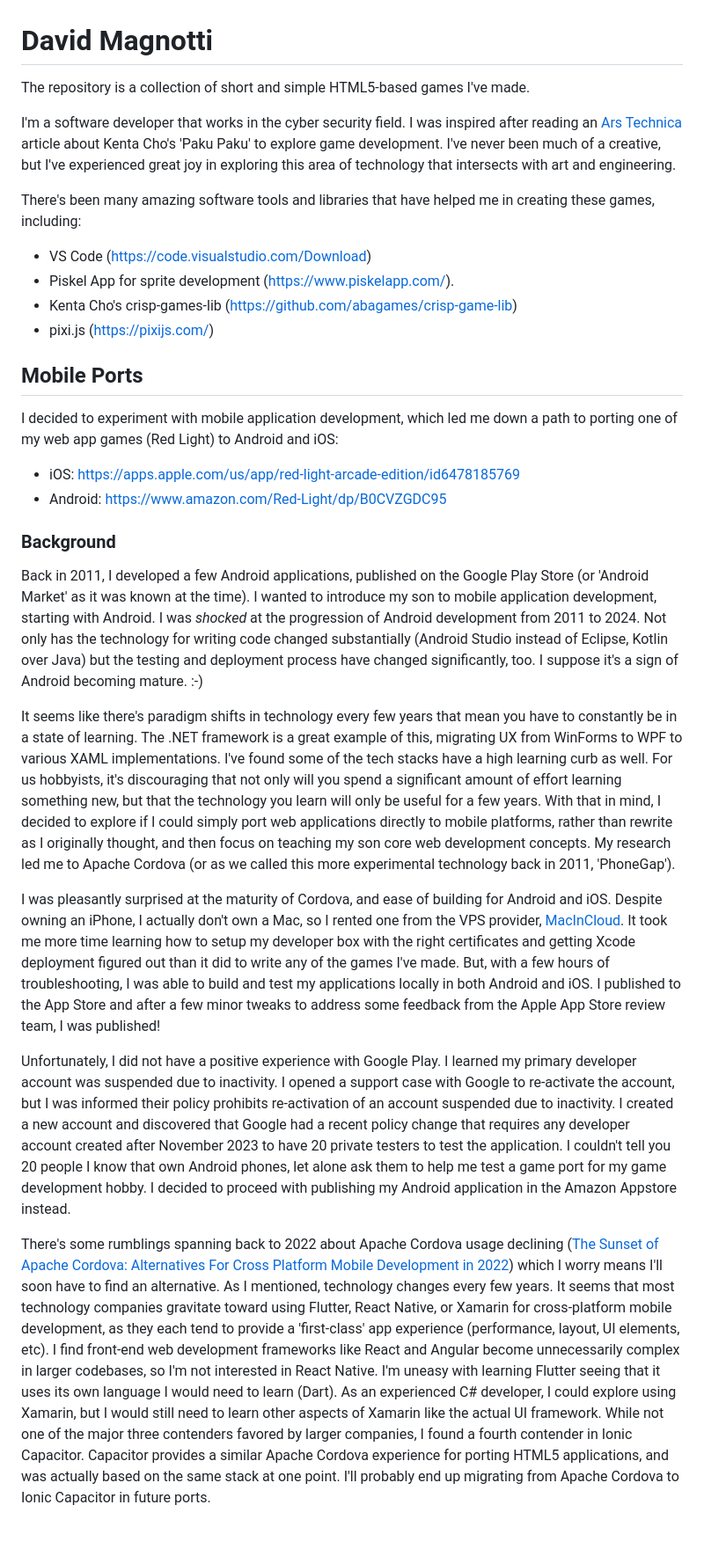
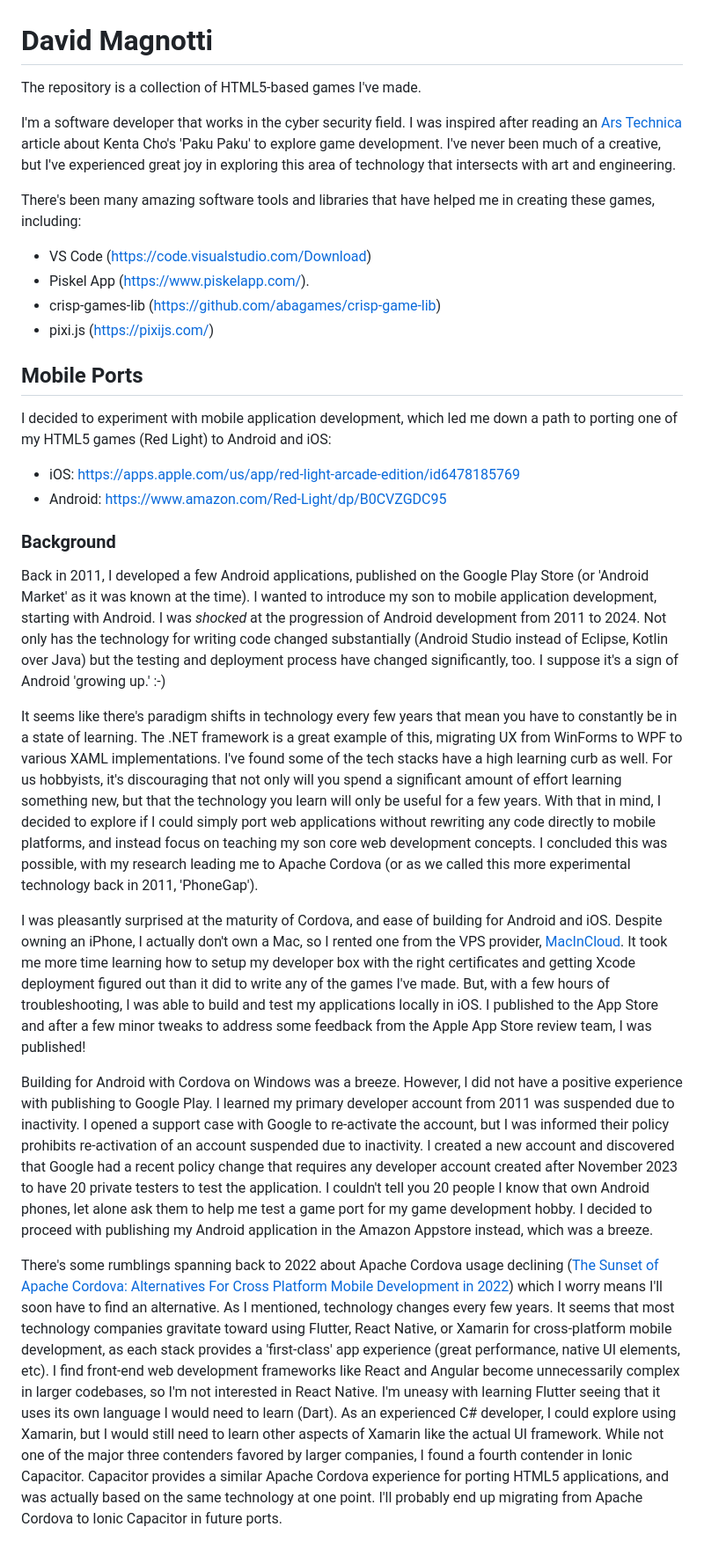
Before and after one commit to davidmagnotti/davidmagnotti.github.io, a Markdown page: README.md, the part around the change. Shown at 88% size. Drawn GitHub-style.

```diff
--- a/README.md
+++ b/README.md
@@ -1,29 +1,29 @@
 # David Magnotti
 
-The repository is a collection of short and simple HTML5-based games I've made.
+The repository is a collection of  HTML5-based games I've made.
 
 I'm a software developer that works in the cyber security field. I was inspired after reading an [Ars Technica](https://arstechnica.com/gaming/2024/01/1d-pac-man-is-the-best-game-ive-played-in-2024-so-far/) article about Kenta Cho's 'Paku Paku' to explore game development. I've never been much of a creative, but I've experienced great joy in exploring this area of technology that intersects with art and engineering.
 
 There's been many amazing software tools and libraries that have helped me in creating these games, including:
  - VS Code (https://code.visualstudio.com/Download)
- - Piskel App for sprite development (https://www.piskelapp.com/).
- - Kenta Cho's crisp-games-lib (https://github.com/abagames/crisp-game-lib)
+ - Piskel App (https://www.piskelapp.com/).
+ - crisp-games-lib (https://github.com/abagames/crisp-game-lib)
  - pixi.js (https://pixijs.com/)
 
 ## Mobile Ports
 
-I decided to experiment with mobile application development, which led me down a path to porting one of my web app games (Red Light) to Android and iOS:
+I decided to experiment with mobile application development, which led me down a path to porting one of my HTML5 games (Red Light) to Android and iOS:
  - iOS: https://apps.apple.com/us/app/red-light-arcade-edition/id6478185769
  - Android: https://www.amazon.com/Red-Light/dp/B0CVZGDC95
 
 ### Background
 
-Back in 2011, I developed a few Android applications, published on the Google Play Store (or 'Android Market' as it was known at the time). I wanted to introduce my son to mobile application development, starting with Android. I was *shocked* at the progression of Android development from 2011 to 2024. Not only has the technology for writing code changed substantially (Android Studio instead of Eclipse, Kotlin over Java) but the testing and deployment process have changed significantly, too. I suppose it's a sign of Android becoming mature. :-)
+Back in 2011, I developed a few Android applications, published on the Google Play Store (or 'Android Market' as it was known at the time). I wanted to introduce my son to mobile application development, starting with Android. I was *shocked* at the progression of Android development from 2011 to 2024. Not only has the technology for writing code changed substantially (Android Studio instead of Eclipse, Kotlin over Java) but the testing and deployment process have changed significantly, too. I suppose it's a sign of Android 'growing up.' :-)
 
-It seems like there's paradigm shifts in technology every few years that mean you have to constantly be in a state of learning. The .NET framework is a great example of this, migrating UX from WinForms to WPF to various XAML implementations. I've found some of the tech stacks have a high learning curb as well. For us hobbyists, it's discouraging that not only will you spend a significant amount of effort learning something new, but that the technology you learn will only be useful for a few years. With that in mind, I decided to explore if I could simply port web applications directly to mobile platforms, rather than rewrite as I originally thought, and then focus on teaching my son core web development concepts. My research led me to Apache Cordova (or as we called this more experimental technology back in 2011, 'PhoneGap').
+It seems like there's paradigm shifts in technology every few years that mean you have to constantly be in a state of learning. The .NET framework is a great example of this, migrating UX from WinForms to WPF to various XAML implementations. I've found some of the tech stacks have a high learning curb as well. For us hobbyists, it's discouraging that not only will you spend a significant amount of effort learning something new, but that the technology you learn will only be useful for a few years. With that in mind, I decided to explore if I could simply port web applications without rewriting any code directly to mobile platforms, and instead focus on teaching my son core web development concepts. I concluded this was possible, with my research leading me to Apache Cordova (or as we called this more experimental technology back in 2011, 'PhoneGap').
 
-I was pleasantly surprised at the maturity of Cordova, and ease of building for Android and iOS. Despite owning an iPhone, I actually don't own a Mac, so I rented one from the VPS provider, [MacInCloud](https://www.macincloud.com/). It took me more time learning how to setup my developer box with the right certificates and getting Xcode deployment figured out than it did to write any of the games I've made. But, with a few hours of troubleshooting, I was able to build and test my applications locally in both Android and iOS. I published to the App Store and after a few minor tweaks to address some feedback from the Apple App Store review team, I was published!
+I was pleasantly surprised at the maturity of Cordova, and ease of building for Android and iOS. Despite owning an iPhone, I actually don't own a Mac, so I rented one from the VPS provider, [MacInCloud](https://www.macincloud.com/). It took me more time learning how to setup my developer box with the right certificates and getting Xcode deployment figured out than it did to write any of the games I've made. But, with a few hours of troubleshooting, I was able to build and test my applications locally in iOS. I published to the App Store and after a few minor tweaks to address some feedback from the Apple App Store review team, I was published!
 
-Unfortunately, I did not have a positive experience with Google Play. I learned my primary developer account was suspended due to inactivity. I opened a support case with Google to re-activate the account, but I was informed their policy prohibits re-activation of an account suspended due to inactivity. I created a new account and discovered that Google had a recent policy change that requires any developer account created after November 2023 to have 20 private testers to test the application. I couldn't tell you 20 people I know that own Android phones, let alone ask them to help me test a game port for my game development hobby. I decided to proceed with publishing my Android application in the Amazon Appstore instead.
+Building for Android with Cordova on Windows was a breeze. However, I did not have a positive experience with publishing to Google Play. I learned my primary developer account from 2011 was suspended due to inactivity. I opened a support case with Google to re-activate the account, but I was informed their policy prohibits re-activation of an account suspended due to inactivity. I created a new account and discovered that Google had a recent policy change that requires any developer account created after November 2023 to have 20 private testers to test the application. I couldn't tell you 20 people I know that own Android phones, let alone ask them to help me test a game port for my game development hobby. I decided to proceed with publishing my Android application in the Amazon Appstore instead, which was a breeze.
 
-There's some rumblings spanning back to 2022 about Apache Cordova usage declining ([The Sunset of Apache Cordova: Alternatives For Cross Platform Mobile Development in 2022](https://medium.com/codex/the-sunset-of-apache-cordova-alternatives-for-cross-platform-mobile-development-in-2022-9da34234c992)) which I worry means I'll soon have to find an alternative. As I mentioned, technology changes every few years. It seems that most technology companies gravitate toward using Flutter, React Native, or Xamarin for cross-platform mobile development, as they each tend to provide a 'first-class' app experience (performance, layout, UI elements, etc). I find front-end web development frameworks like React and Angular become unnecessarily complex in larger codebases, so I'm not interested in React Native. I'm uneasy with learning Flutter seeing that it uses its own language I would need to learn (Dart). As an experienced C# developer, I could explore using Xamarin, but I would still need to learn other aspects of Xamarin like the actual UI framework. While not one of the major three contenders favored by larger companies, I found a fourth contender in Ionic Capacitor. Capacitor provides a similar Apache Cordova experience for porting HTML5 applications, and was actually based on the same stack at one point. I'll probably end up migrating from Apache Cordova to Ionic Capacitor in future ports.
+There's some rumblings spanning back to 2022 about Apache Cordova usage declining ([The Sunset of Apache Cordova: Alternatives For Cross Platform Mobile Development in 2022](https://medium.com/codex/the-sunset-of-apache-cordova-alternatives-for-cross-platform-mobile-development-in-2022-9da34234c992)) which I worry means I'll soon have to find an alternative. As I mentioned, technology changes every few years. It seems that most technology companies gravitate toward using Flutter, React Native, or Xamarin for cross-platform mobile development, as each stack provides a 'first-class' app experience (great performance, native UI elements, etc). I find front-end web development frameworks like React and Angular become unnecessarily complex in larger codebases, so I'm not interested in React Native. I'm uneasy with learning Flutter seeing that it uses its own language I would need to learn (Dart). As an experienced C# developer, I could explore using Xamarin, but I would still need to learn other aspects of Xamarin like the actual UI framework. While not one of the major three contenders favored by larger companies, I found a fourth contender in Ionic Capacitor. Capacitor provides a similar Apache Cordova experience for porting HTML5 applications, and was actually based on the same technology at one point. I'll probably end up migrating from Apache Cordova to Ionic Capacitor in future ports.
```
